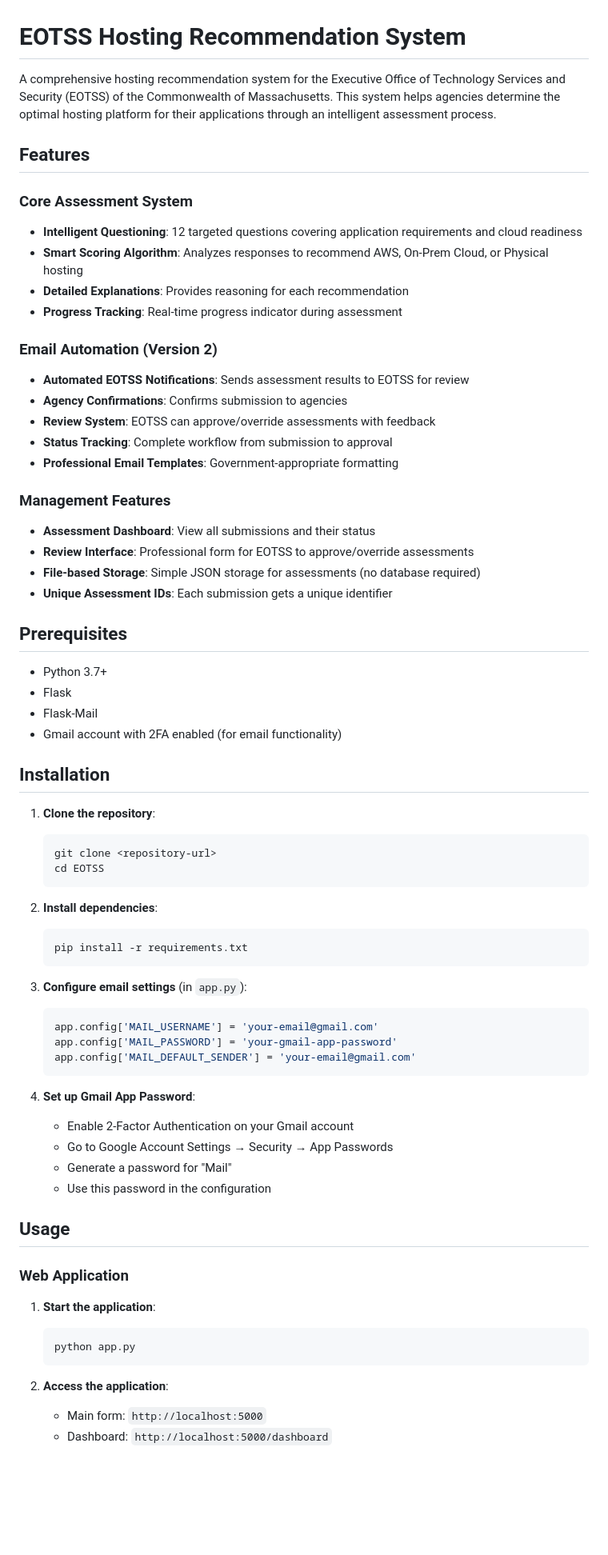
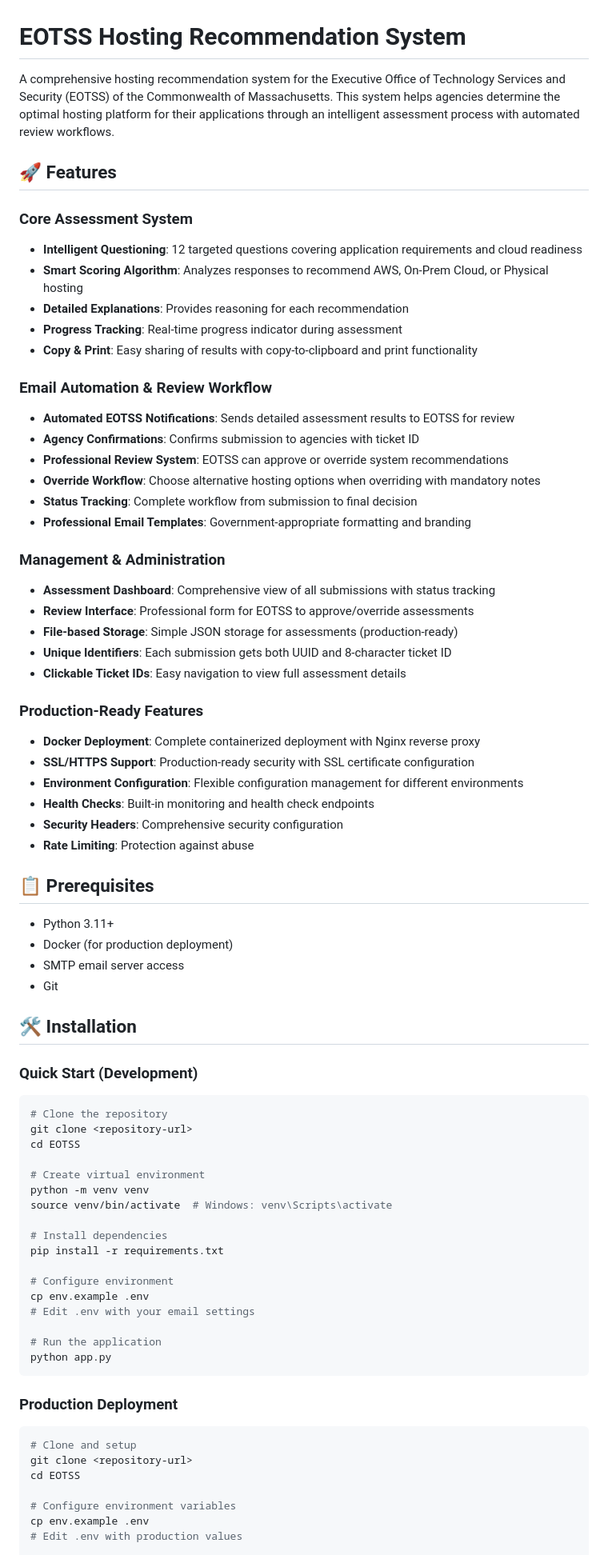
Before and after one commit to jimixoso/eotss-hosting-recommendation, a Markdown page: README.md, the part around the change printed below. Shown: that part at 80% size. GitHub-like rendering; blank space fills up the shorter version.

Commit message:
Updated README one last time

````diff
--- a/README.md
+++ b/README.md
@@ -1,71 +1,76 @@
 # EOTSS Hosting Recommendation System
 
-A comprehensive hosting recommendation system for the Executive Office of Technology Services and Security (EOTSS) of the Commonwealth of Massachusetts. This system helps agencies determine the optimal hosting platform for their applications through an intelligent assessment process.
+A comprehensive hosting recommendation system for the Executive Office of Technology Services and Security (EOTSS) of the Commonwealth of Massachusetts. This system helps agencies determine the optimal hosting platform for their applications through an intelligent assessment process with automated review workflows.
 
-## Features
+## 🚀 Features
 
 ### Core Assessment System
 - **Intelligent Questioning**: 12 targeted questions covering application requirements and cloud readiness
 - **Smart Scoring Algorithm**: Analyzes responses to recommend AWS, On-Prem Cloud, or Physical hosting
 - **Detailed Explanations**: Provides reasoning for each recommendation
 - **Progress Tracking**: Real-time progress indicator during assessment
+- **Copy & Print**: Easy sharing of results with copy-to-clipboard and print functionality
 
-### Email Automation (Version 2)
-- **Automated EOTSS Notifications**: Sends assessment results to EOTSS for review
-- **Agency Confirmations**: Confirms submission to agencies
-- **Review System**: EOTSS can approve/override assessments with feedback
-- **Status Tracking**: Complete workflow from submission to approval
-- **Professional Email Templates**: Government-appropriate formatting
+### Email Automation & Review Workflow
+- **Automated EOTSS Notifications**: Sends detailed assessment results to EOTSS for review
+- **Agency Confirmations**: Confirms submission to agencies with ticket ID
+- **Professional Review System**: EOTSS can approve or override system recommendations
+- **Override Workflow**: Choose alternative hosting options when overriding with mandatory notes
+- **Status Tracking**: Complete workflow from submission to final decision
+- **Professional Email Templates**: Government-appropriate formatting and branding
 
-### Management Features
-- **Assessment Dashboard**: View all submissions and their status
+### Management & Administration
+- **Assessment Dashboard**: Comprehensive view of all submissions with status tracking
 - **Review Interface**: Professional form for EOTSS to approve/override assessments
-- **File-based Storage**: Simple JSON storage for assessments (no database required)
-- **Unique Assessment IDs**: Each submission gets a unique identifier
+- **File-based Storage**: Simple JSON storage for assessments (production-ready)
+- **Unique Identifiers**: Each submission gets both UUID and 8-character ticket ID
+- **Clickable Ticket IDs**: Easy navigation to view full assessment details
 
-## Prerequisites
+### Production-Ready Features
+- **Docker Deployment**: Complete containerized deployment with Nginx reverse proxy
+- **SSL/HTTPS Support**: Production-ready security with SSL certificate configuration
+- **Environment Configuration**: Flexible configuration management for different environments
+- **Health Checks**: Built-in monitoring and health check endpoints
+- **Security Headers**: Comprehensive security configuration
+- **Rate Limiting**: Protection against abuse
 
-- Python 3.7+
-- Flask
-- Flask-Mail
-- Gmail account with 2FA enabled (for email functionality)
+## 📋 Prerequisites
 
-## Installation
+- Python 3.11+
+- Docker (for production deployment)
+- SMTP email server access
+- Git
 
-1. **Clone the repository**:
-   ```bash
-   git clone <repository-url>
-   cd EOTSS
-   ```
+## 🛠️ Installation
 
-2. **Install dependencies**:
-   ```bash
-   pip install -r requirements.txt
-   ```
+### Quick Start (Development)
+```bash
+# Clone the repository
+git clone <repository-url>
+cd EOTSS
 
-3. **Configure email settings** (in `app.py`):
-   ```python
-   app.config['MAIL_USERNAME'] = 'your-email@gmail.com'
-   app.config['MAIL_PASSWORD'] = 'your-gmail-app-password'
-   app.config['MAIL_DEFAULT_SENDER'] = 'your-email@gmail.com'
-   ```
+# Create virtual environment
+python -m venv venv
+source venv/bin/activate  # Windows: venv\Scripts\activate
 
-4. **Set up Gmail App Password**:
-   - Enable 2-Factor Authentication on your Gmail account
-   - Go to Google Account Settings → Security → App Passwords
-   - Generate a password for "Mail"
-   - Use this password in the configuration
+# Install dependencies
+pip install -r requirements.txt
 
-## Usage
+# Configure environment
+cp env.example .env
+# Edit .env with your email settings
 
-### Web Application
+# Run the application
+python app.py
+```
 
-1. **Start the application**:
-   ```bash
-   python app.py
-   ```
+### Production Deployment
+```bash
+# Clone and setup
+git clone <repository-url>
+cd EOTSS
 
-2. **Access the application**:
-   - Main form: `http://localhost:5000`
-   - Dashboard: `http://localhost:5000/dashboard`
+# Configure environment variables
+cp env.example .env
+# Edit .env with production values
 
````
Also changed, not shown: other parts of README.md (+151 -71 lines).
